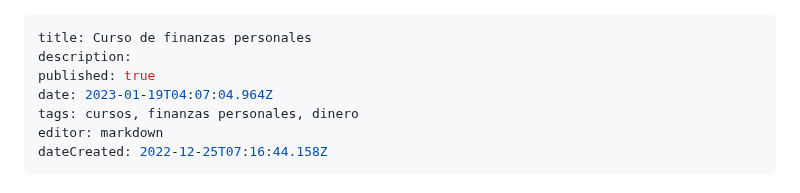
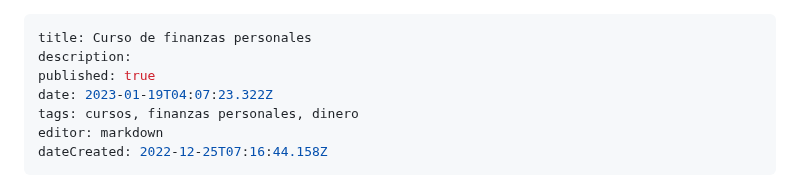
Before and after one commit to Fwxzxh/wiki, a Markdown page: Cursos/Finanzas/CurFinanzasPersonales.md, the part around the change. Rendered like a GitHub page.

Commit message:
docs: update Cursos/Finanzas/CurFinanzasPersonales

```diff
--- a/Cursos/Finanzas/CurFinanzasPersonales.md
+++ b/Cursos/Finanzas/CurFinanzasPersonales.md
@@ -2,7 +2,7 @@
 title: Curso de finanzas personales
 description:
 published: true
-date: 2023-01-19T04:07:04.964Z
+date: 2023-01-19T04:07:23.322Z
 tags: cursos, finanzas personales, dinero
 editor: markdown
 dateCreated: 2022-12-25T07:16:44.158Z
```
